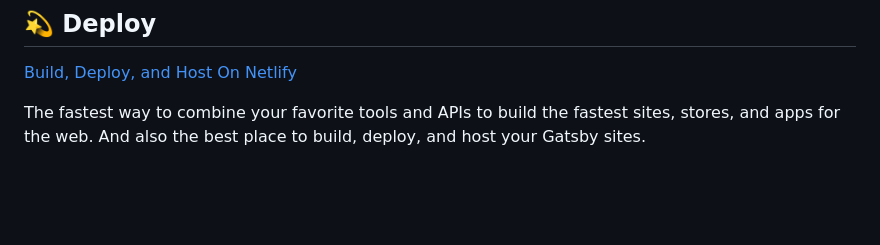
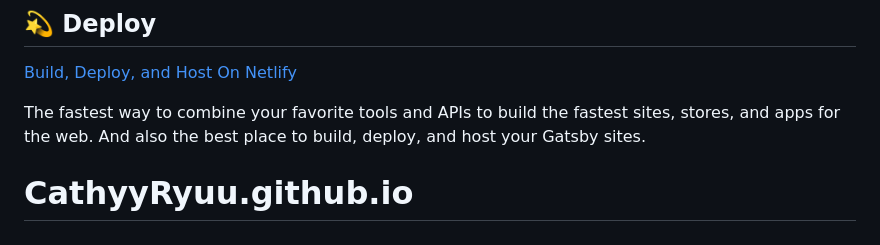
Before and after one commit to CathyyRyuu/CathyyRyuu.github.io, a Markdown page: README.md, the part around the change. Drawn GitHub-style; blank space fills up the shorter version.

```diff
--- a/README.md
+++ b/README.md
@@ -97,3 +97,4 @@ Looking for more guidance? Full documentation for Gatsby lives [on the website](
 The fastest way to combine your favorite tools and APIs to build the fastest sites, stores, and apps for the web. And also the best place to build, deploy, and host your Gatsby sites.
 
 <!-- AUTO-GENERATED-CONTENT:END -->
+# CathyyRyuu.github.io
```
